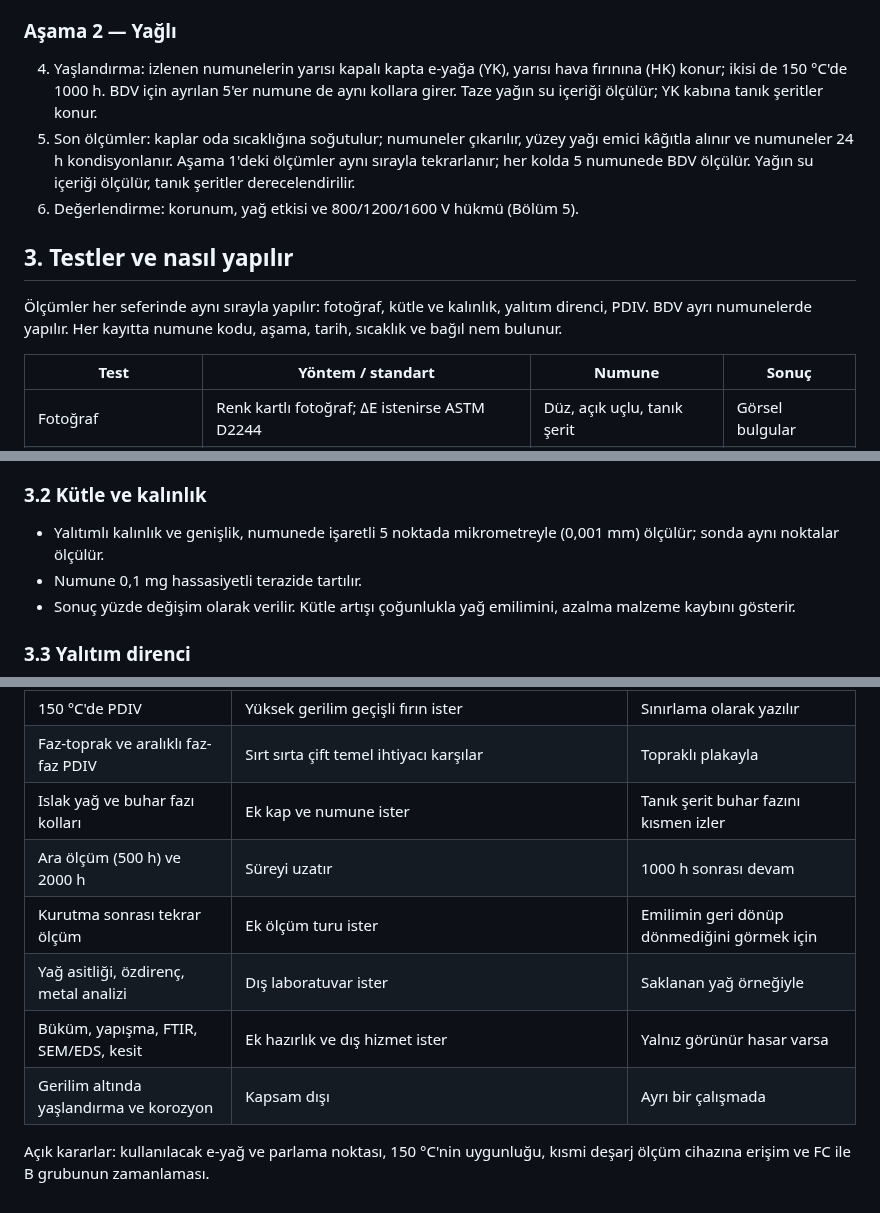
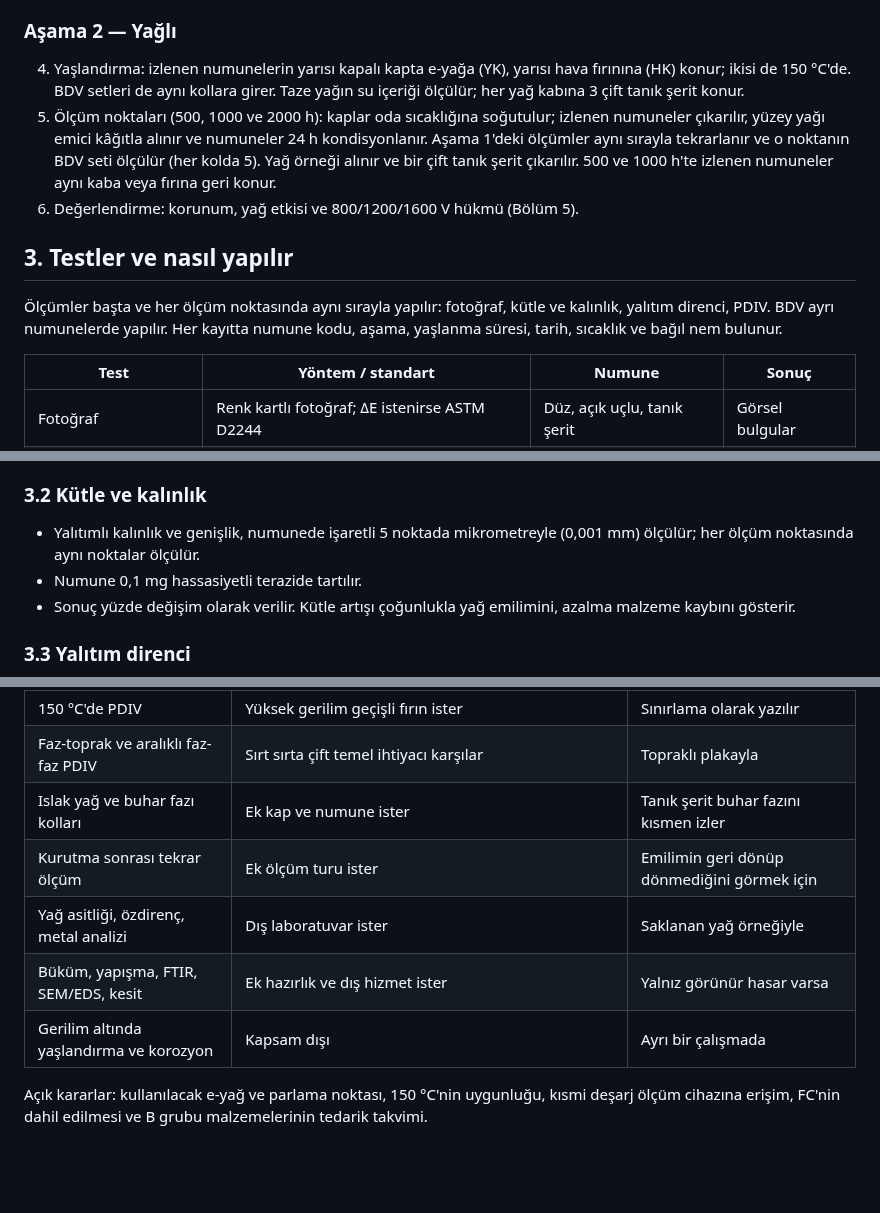
Before and after one commit to htcanseven/Claude, a Markdown page: reports/Hairpin yalıtımları temel test planı.md, 3 parts joined by grey strips. Rendered like a GitHub page; blank space fills up the shorter version.

```diff
--- a/reports/Hairpin yalıtımları temel test planı.md
+++ b/reports/Hairpin yalıtımları temel test planı.md
@@ -36,13 +42,13 @@ Hazırlık: numuneler nitril eldivenle tutulur, tüm ailelerde aynı şekilde iz
 
 ### Aşama 2 — Yağlı
 
-4. Yaşlandırma: izlenen numunelerin yarısı kapalı kapta e-yağa (YK), yarısı hava fırınına (HK) konur; ikisi de 150 °C'de 1000 h. BDV için ayrılan 5'er numune de aynı kollara girer. Taze yağın su içeriği ölçülür; YK kabına tanık şeritler konur.
-5. Son ölçümler: kaplar oda sıcaklığına soğutulur; numuneler çıkarılır, yüzey yağı emici kâğıtla alınır ve numuneler 24 h kondisyonlanır. Aşama 1'deki ölçümler aynı sırayla tekrarlanır; her kolda 5 numunede BDV ölçülür. Yağın su içeriği ölçülür, tanık şeritler derecelendirilir.
+4. Yaşlandırma: izlenen numunelerin yarısı kapalı kapta e-yağa (YK), yarısı hava fırınına (HK) konur; ikisi de 150 °C'de. BDV setleri de aynı kollara girer. Taze yağın su içeriği ölçülür; her yağ kabına 3 çift tanık şerit konur.
+5. Ölçüm noktaları (500, 1000 ve 2000 h): kaplar oda sıcaklığına soğutulur; izlenen numuneler çıkarılır, yüzey yağı emici kâğıtla alınır ve numuneler 24 h kondisyonlanır. Aşama 1'deki ölçümler aynı sırayla tekrarlanır ve o noktanın BDV seti ölçülür (her kolda 5). Yağ örneği alınır ve bir çift tanık şerit çıkarılır. 500 ve 1000 h'te izlenen numuneler aynı kaba veya fırına geri konur.
 6. Değerlendirme: korunum, yağ etkisi ve 800/1200/1600 V hükmü (Bölüm 5).
 
 ## 3. Testler ve nasıl yapılır
 
-Ölçümler her seferinde aynı sırayla yapılır: fotoğraf, kütle ve kalınlık, yalıtım direnci, PDIV. BDV ayrı numunelerde yapılır. Her kayıtta numune kodu, aşama, tarih, sıcaklık ve bağıl nem bulunur.
+Ölçümler başta ve her ölçüm noktasında aynı sırayla yapılır: fotoğraf, kütle ve kalınlık, yalıtım direnci, PDIV. BDV ayrı numunelerde yapılır. Her kayıtta numune kodu, aşama, yaşlanma süresi, tarih, sıcaklık ve bağıl nem bulunur.
 
 | Test | Yöntem / standart | Numune | Sonuç |
 | --- | --- | --- | --- |
@@ -63,7 +69,7 @@ Hazırlık: numuneler nitril eldivenle tutulur, tüm ailelerde aynı şekilde iz
 
 ### 3.2 Kütle ve kalınlık
 
-- Yalıtımlı kalınlık ve genişlik, numunede işaretli 5 noktada mikrometreyle (0,001 mm) ölçülür; sonda aynı noktalar ölçülür.
+- Yalıtımlı kalınlık ve genişlik, numunede işaretli 5 noktada mikrometreyle (0,001 mm) ölçülür; her ölçüm noktasında aynı noktalar ölçülür.
 - Numune 0,1 mg hassasiyetli terazide tartılır.
 - Sonuç yüzde değişim olarak verilir. Kütle artışı çoğunlukla yağ emilimini, azalma malzeme kaybını gösterir.
 
@@ -148,10 +157,9 @@ Aşağıdaki testler temel plandan çıkarıldı; kaynak ve zaman olursa ekleneb
 | 150 °C'de PDIV | Yüksek gerilim geçişli fırın ister | Sınırlama olarak yazılır |
 | Faz-toprak ve aralıklı faz-faz PDIV | Sırt sırta çift temel ihtiyacı karşılar | Topraklı plakayla |
 | Islak yağ ve buhar fazı kolları | Ek kap ve numune ister | Tanık şerit buhar fazını kısmen izler |
-| Ara ölçüm (500 h) ve 2000 h | Süreyi uzatır | 1000 h sonrası devam |
 | Kurutma sonrası tekrar ölçüm | Ek ölçüm turu ister | Emilimin geri dönüp dönmediğini görmek için |
 | Yağ asitliği, özdirenç, metal analizi | Dış laboratuvar ister | Saklanan yağ örneğiyle |
 | Büküm, yapışma, FTIR, SEM/EDS, kesit | Ek hazırlık ve dış hizmet ister | Yalnız görünür hasar varsa |
 | Gerilim altında yaşlandırma ve korozyon | Kapsam dışı | Ayrı bir çalışmada |
 
-Açık kararlar: kullanılacak e-yağ ve parlama noktası, 150 °C'nin uygunluğu, kısmi deşarj ölçüm cihazına erişim ve FC ile B grubunun zamanlaması.
+Açık kararlar: kullanılacak e-yağ ve parlama noktası, 150 °C'nin uygunluğu, kısmi deşarj ölçüm cihazına erişim, FC'nin dahil edilmesi ve B grubu malzemelerinin tedarik takvimi.
```
Also changed, not shown: other parts of reports/Hairpin yalıtımları temel test planı.md (+35 -26 lines), reports/Hairpin insulation basic test plan.md (added, +165 -0 lines), reports/test_plan_basic_flow.png (added), reports/test_plani_temel_akis.png, 2 other files.
